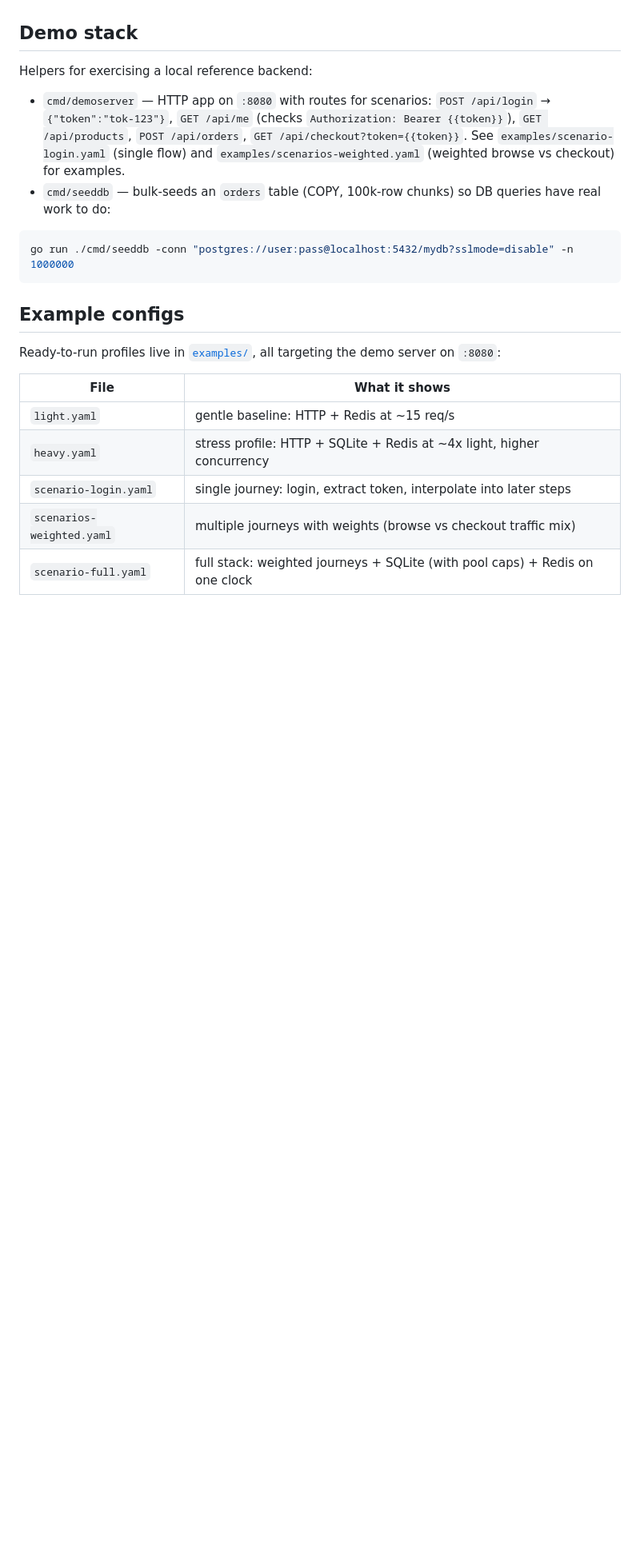
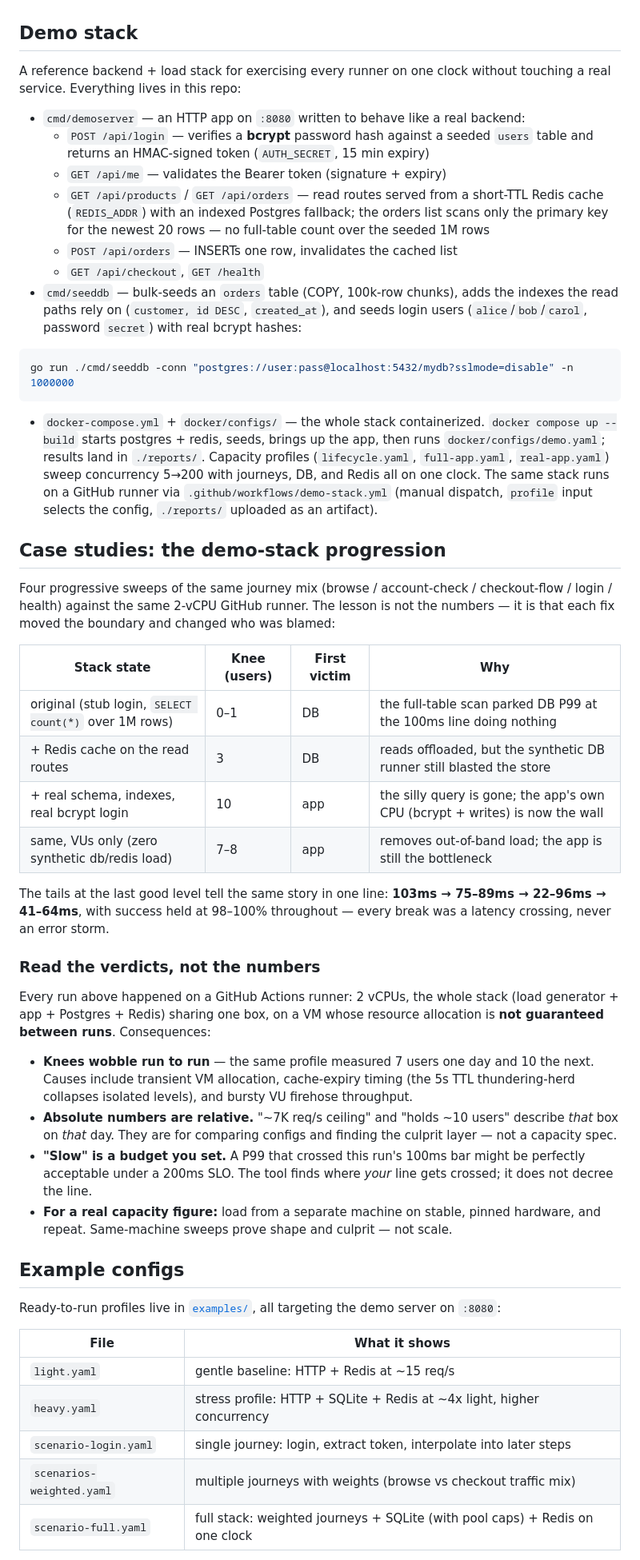
Before and after one commit to codetesla51/barrage, a Markdown page: README.md, the part around one of its changes. Shown at 80% size. Rendered like a GitHub page; blank space fills up the shorter version.

Commit message:
docs: demo-stack case studies + GitHub-runner reliability caveat
README: rewrite the demo-stack section for the real backend (bcrypt
login, HMAC tokens, indexed reads, Redis cache), document the compose
stack + config profiles + demo-stack workflow, add the four-run case
study progression (knee 0-1 -> 10 -> 7-8, DB wall -> app wall) with the
'read the verdicts, not the numbers' caveat for 2-vCPU GH runners, and
swap the count(*) out of the generic db example for the indexed pattern.

SKILL: matching case-studies section so agents don't re-learn the
COUNT(*) wall, cache-boundary, synthetic-crowding, and relative-numbers
lessons.

````diff
--- a/README.md
+++ b/README.md
@@ -545,20 +545,76 @@ these as gaps, not as a latency of -1ms.
 
 ## Demo stack
 
-Helpers for exercising a local reference backend:
+A reference backend + load stack for exercising every runner on one clock
+without touching a real service. Everything lives in this repo:
 
-- `cmd/demoserver` — HTTP app on `:8080` with routes for scenarios:
-  `POST /api/login` → `{"token":"tok-123"}`, `GET /api/me` (checks
-  `Authorization: Bearer {{token}}`), `GET /api/products`, `POST /api/orders`,
-  `GET /api/checkout?token={{token}}`. See `examples/scenario-login.yaml`
-  (single flow) and `examples/scenarios-weighted.yaml` (weighted browse vs
-  checkout) for examples.
-- `cmd/seeddb` — bulk-seeds an `orders` table (COPY, 100k-row chunks) so DB
-  queries have real work to do:
+- `cmd/demoserver` — an HTTP app on `:8080` written to behave like a real
+  backend:
+  - `POST /api/login` — verifies a **bcrypt** password hash against a seeded
+    `users` table and returns an HMAC-signed token (`AUTH_SECRET`, 15 min
+    expiry)
+  - `GET /api/me` — validates the Bearer token (signature + expiry)
+  - `GET /api/products` / `GET /api/orders` — read routes served from a
+    short-TTL Redis cache (`REDIS_ADDR`) with an indexed Postgres fallback;
+    the orders list scans only the primary key for the newest 20 rows — no
+    full-table count over the seeded 1M rows
+  - `POST /api/orders` — INSERTs one row, invalidates the cached list
+  - `GET /api/checkout`, `GET /health`
+- `cmd/seeddb` — bulk-seeds an `orders` table (COPY, 100k-row chunks), adds
+  the indexes the read paths rely on (`customer, id DESC`, `created_at`), and
+  seeds login users (`alice`/`bob`/`carol`, password `secret`) with real
+  bcrypt hashes:
 
 ```sh
 go run ./cmd/seeddb -conn "postgres://user:pass@localhost:5432/mydb?sslmode=disable" -n 1000000
 ```
+
+- `docker-compose.yml` + `docker/configs/` — the whole stack containerized.
+  `docker compose up --build` starts postgres + redis, seeds, brings up the
+  app, then runs `docker/configs/demo.yaml`; results land in `./reports/`.
+  Capacity profiles (`lifecycle.yaml`, `full-app.yaml`, `real-app.yaml`)
+  sweep concurrency 5→200 with journeys, DB, and Redis all on one clock.
+  The same stack runs on a GitHub runner via `.github/workflows/demo-stack.yml`
+  (manual dispatch, `profile` input selects the config, `./reports/` uploaded
+  as an artifact).
+
+## Case studies: the demo-stack progression
+
+Four progressive sweeps of the same journey mix (browse / account-check /
+checkout-flow / login / health) against the same 2-vCPU GitHub runner. The
+lesson is not the numbers — it is that each fix moved the boundary and
+changed who was blamed:
+
+| Stack state | Knee (users) | First victim | Why |
+|---|---|---|---|
+| original (stub login, `SELECT count(*)` over 1M rows) | 0–1 | DB | the full-table scan parked DB P99 at the 100ms line doing nothing |
+| + Redis cache on the read routes | 3 | DB | reads offloaded, but the synthetic DB runner still blasted the store |
+| + real schema, indexes, real bcrypt login | 10 | app | the silly query is gone; the app's own CPU (bcrypt + writes) is now the wall |
+| same, VUs only (zero synthetic db/redis load) | 7–8 | app | removes out-of-band load; the app is still the bottleneck |
+
+The tails at the last good level tell the same story in one line: **103ms →
+75–89ms → 22–96ms → 41–64ms**, with success held at 98–100% throughout —
+every break was a latency crossing, never an error storm.
+
+### Read the verdicts, not the numbers
+
+Every run above happened on a GitHub Actions runner: 2 vCPUs, the whole stack
+(load generator + app + Postgres + Redis) sharing one box, on a VM whose
+resource allocation is **not guaranteed between runs**. Consequences:
+
+- **Knees wobble run to run** — the same profile measured 7 users one day and
+  10 the next. Causes include transient VM allocation, cache-expiry timing
+  (the 5s TTL thundering-herd collapses isolated levels), and bursty VU
+  firehose throughput.
+- **Absolute numbers are relative.** "~7K req/s ceiling" and "holds ~10 users"
+  describe *that* box on *that* day. They are for comparing configs and
+  finding the culprit layer — not a capacity spec.
+- **"Slow" is a budget you set.** A P99 that crossed this run's 100ms bar
+  might be perfectly acceptable under a 200ms SLO. The tool finds where
+  *your* line gets crossed; it does not decree the line.
+- **For a real capacity figure:** load from a separate machine on stable,
+  pinned hardware, and repeat. Same-machine sweeps prove shape and culprit —
+  not scale.
 
 ## Example configs
 
````
Also changed, not shown: other parts of README.md (+1 -1 lines), SKILL.md (+44 -0 lines).
